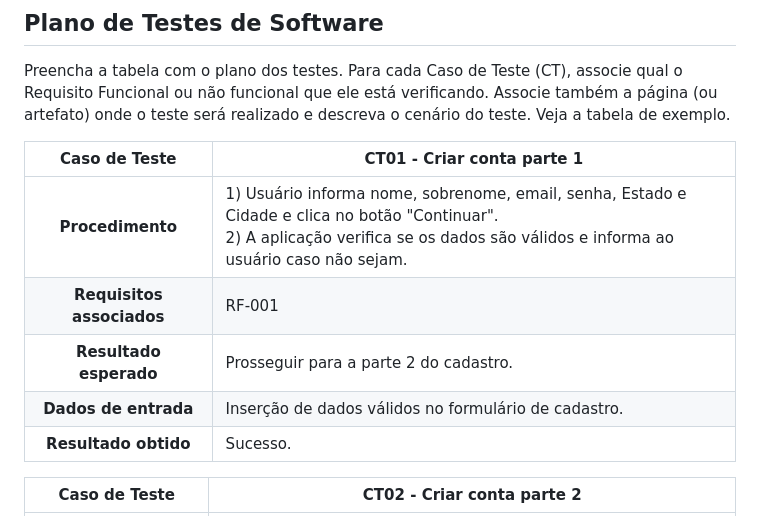
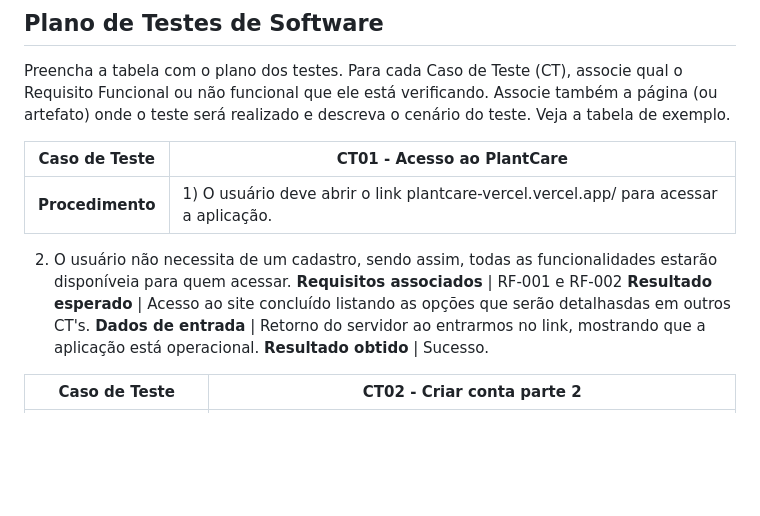
Before and after one commit to ICEI-PUC-Minas-PMV-SI/pmv-si-2023-1-e1-proj-web-t3-controle_de_pragas, a Markdown page: docs/tests.md, the part around the change. GitHub-like rendering; blank space fills up the shorter version.

Commit message:
Início do desenvolvimento dos CT's 👾

```diff
--- a/docs/tests.md
+++ b/docs/tests.md
@@ -25,12 +25,13 @@ Nesta seção o grupo deverá documentar os testes de software que verificam a c
 Preencha a tabela com o plano dos testes. Para cada Caso de Teste (CT), associe qual o Requisito  Funcional ou não funcional que ele está verificando. Associe também a página (ou artefato) onde o teste será realizado e descreva o cenário do teste. Veja a tabela de exemplo.
 
 
-**Caso de Teste** | **CT01 - Criar conta parte 1**
+**Caso de Teste** | **CT01 - Acesso ao PlantCare**
  :--------------: | ------------
-**Procedimento**  | 1) Usuário informa nome, sobrenome, email, senha, Estado e Cidade e clica no botão "Continuar".<br>2) A aplicação verifica se os dados são válidos e informa ao usuário caso não sejam.
-**Requisitos associados** | RF-001
-**Resultado esperado** | Prosseguir para a parte 2 do cadastro.
-**Dados de entrada** | Inserção de dados válidos no formulário de cadastro.
+**Procedimento**  | 1) O usuário deve abrir o link plantcare-vercel.vercel.app/ para acessar a aplicação.<br>
+2) O usuário não necessita de um cadastro, sendo assim, todas as funcionalidades estarão disponíveia para quem acessar.
+**Requisitos associados** | RF-001 e RF-002
+**Resultado esperado** | Acesso ao site concluído listando as opções que serão detalhasdas em outros CT's.
+**Dados de entrada** | Retorno do servidor ao entrarmos no link, mostrando que a aplicação está operacional.
 **Resultado obtido** | Sucesso.
 
 **Caso de Teste** | **CT02 - Criar conta parte 2**
```
